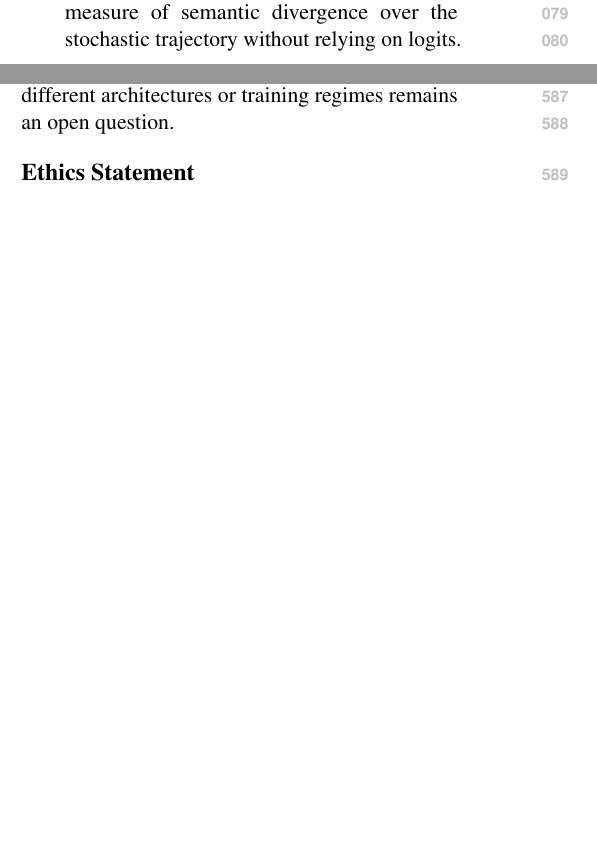
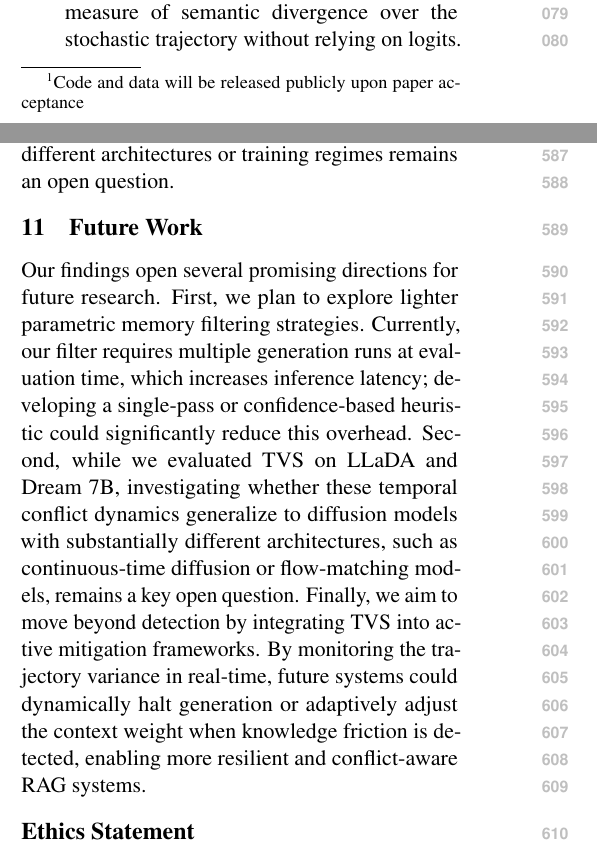
Before and after one commit to sravankarthik/temporal-tug-of-war, a LaTeX paper (paper/main.tex): two parts of the columns of pages 1 and 8 of 9, joined at a grey line, cut so that both start at the same text, the shorter picture padded with empty space. Compiled offline with pdfLaTeX.

Commit message:
feat: add initial draft of the research paper on RAG conflict detection in diffusion models

```diff
--- a/paper/main.tex
+++ b/paper/main.tex
@@ -34,7 +34,7 @@ Using Retrieval Augmented Generation (RAG) \citep{lewis2020retrieval} is now the
 
 In standard autoregressive models, this friction happens instantly and is highly localized, appearing as spikes in perplexity at the token level during decoding from left to right. The emergence of discrete diffusion language models like LLaDA \citep{nie2024llada} fundamentally changes this paradigm. Unlike autoregressive models, diffusion models generate text through an iterative, noncausal denoising process. Because of this, resolving knowledge conflicts is not a single token emission event. Instead, it becomes a temporal tug of war distributed across the entire diffusion trajectory.
 
-Recent work in interpreting diffusion models, such as TraceDet \citep{tracedet2025}, has shown that features extracted from hidden trajectories can classify intrinsic hallucinations. Building on this view, we introduce the \textbf{Trajectory Variance Score (TVS)}. We believe that forcing the model to choose between contradictory memory sources creates measurable instability while it denoises the text, and that this instability is directly observable as elevated semantic divergence across different generation seeds. By executing independent stochastic denoising runs and computing the mean pairwise cosine distance across these predictions at each timestep, we obtain a temporal feature vector that is easy to interpret and classify using simple models.
+Recent work in interpreting diffusion models, such as TraceDet \citep{tracedet2025}, has shown that features extracted from hidden trajectories can classify intrinsic hallucinations. Building on this view, we introduce the \textbf{Trajectory Variance Score (TVS)}. We believe that forcing the model to choose between contradictory memory sources creates measurable instability while it denoises the text, and that this instability is directly observable as elevated semantic divergence across different generation seeds. By executing independent stochastic denoising runs and computing the mean pairwise cosine distance across these predictions at each timestep, we obtain a temporal feature vector that is easy to interpret and classify using simple models.\footnote{Code and data will be released publicly upon paper acceptance}
 
 Our contributions are:
 \begin{enumerate}
@@ -300,6 +300,9 @@ We introduced the Trajectory Variance Score (TVS), a simple and interpretable me
 \section{Limitations}
 TVS requires multiple parallel denoising runs, which introduces inference overhead compared to single pass methods. While we have mitigated extraction failures by employing robust fuzzy matching to isolate answer entities, this heuristic approach could still potentially fail on complex paraphrases, leading to a small but unquantified extraction failure rate. A further limitation is that TVS relies on a parametric memory filter that itself requires $N=5$ generation runs at evaluation time; exploring lighter filtering strategies is a promising direction for future work. Finally, while we demonstrate generality across two diffusion models, TVS accuracy is dependent on the architecture: Dream 7B achieves $\sim$63\% accuracy with $N=2$ seeds versus LLaDA's $\sim$70\%, and models with smoother denoising dynamics may require more parallel runs to surface a reliable conflict signal. Whether TVS generalizes to diffusion models with substantially different architectures or training regimes remains an open question.
 
+\section{Future Work}
+Our findings open several promising directions for future research. First, we plan to explore lighter parametric memory filtering strategies. Currently, our filter requires multiple generation runs at evaluation time, which increases inference latency; developing a single-pass or confidence-based heuristic could significantly reduce this overhead. Second, while we evaluated TVS on LLaDA and Dream 7B, investigating whether these temporal conflict dynamics generalize to diffusion models with substantially different architectures, such as continuous-time diffusion or flow-matching models, remains a key open question. Finally, we aim to move beyond detection by integrating TVS into active mitigation frameworks. By monitoring the trajectory variance in real-time, future systems could dynamically halt generation or adaptively adjust the context weight when knowledge friction is detected, enabling more resilient and conflict-aware RAG systems.
+
 \section*{Ethics Statement}
 As language models are increasingly deployed in real world applications via Retrieval Augmented Generation, their susceptibility to knowledge conflicts poses significant risks of propagating misinformation or adversarial fakes. The Trajectory Variance Score (TVS) provides an interpretability mechanism to detect and intercept these hallucinations before they reach the end user. While TVS significantly enhances the transparency of discrete diffusion models, it should not be treated as a standalone safeguard. It is intended to complement, rather than replace, standard fact checking pipelines, ensuring that AI systems remain trustworthy and aligned with factual reality.
 
```
Also changed, not shown: paper/main.pdf.
